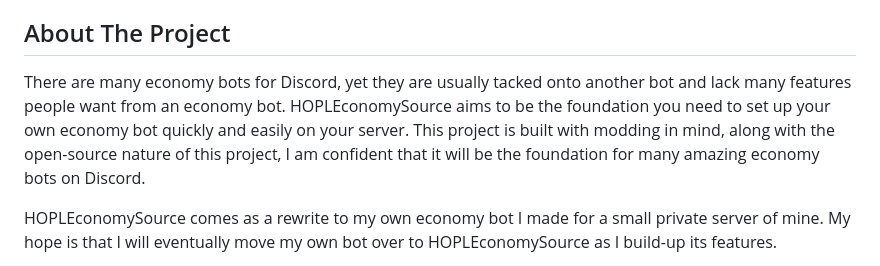
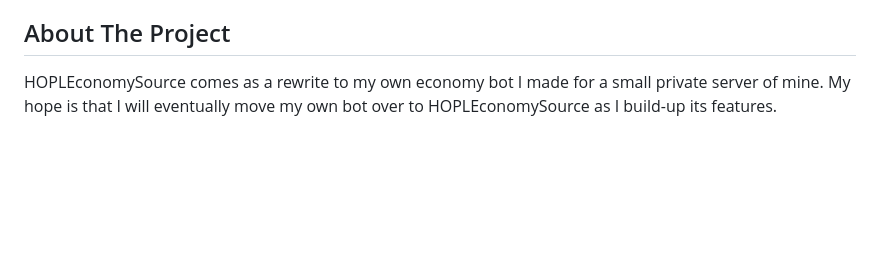
Before and after one commit to DakotaOberon/HOPLEconomySource, a Markdown page: README.md, the part around the change. Drawn GitHub-style; blank space fills up the shorter version.

Commit message:
Remove repetitive text in 'About The Project' section

```diff
--- a/README.md
+++ b/README.md
@@ -56,8 +56,6 @@
 ## About The Project
 
 <!-- [![Product Name Screen Shot][product-screenshot]](https://example.com) -->
-
-There are many economy bots for Discord, yet they are usually tacked onto another bot and lack many features people want from an economy bot. HOPLEconomySource aims to be the foundation you need to set up your own economy bot quickly and easily on your server. This project is built with modding in mind, along with the open-source nature of this project, I am confident that it will be the foundation for many amazing economy bots on Discord.
 
 HOPLEconomySource comes as a rewrite to my own economy bot I made for a small private server of mine. My hope is that I will eventually move my own bot over to HOPLEconomySource as I build-up its features.
 
```
